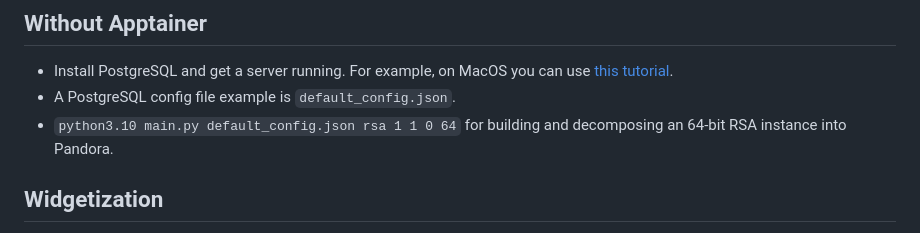
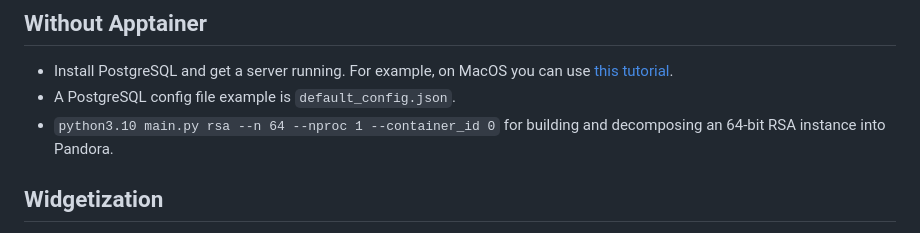
Before and after one commit to ioanamoflic/pandora, a Markdown page: README.md, the part around the change. GitHub-like rendering.

```diff
--- a/README.md
+++ b/README.md
@@ -40,7 +40,7 @@
 ## Without Apptainer
 * Install PostgreSQL and get a server running. For example, on MacOS you can use [this tutorial](https://www.atlassian.com/data/sql/how-to-start-a-postgresql-server-on-mac-os-x).
 * A PostgreSQL config file example is `default_config.json`.
-* `python3.10 main.py default_config.json rsa 1 1 0 64` for building and decomposing an 64-bit RSA instance into Pandora.
+* `python3.10 main.py rsa --n 64 --nproc 1 --container_id 0` for building and decomposing an 64-bit RSA instance into Pandora.
 
 ## Widgetization
 This is an example of a widgetised Fermi-Hubbard instance (N=2) decomposed into Clifford+T with around 58K gates.
```
